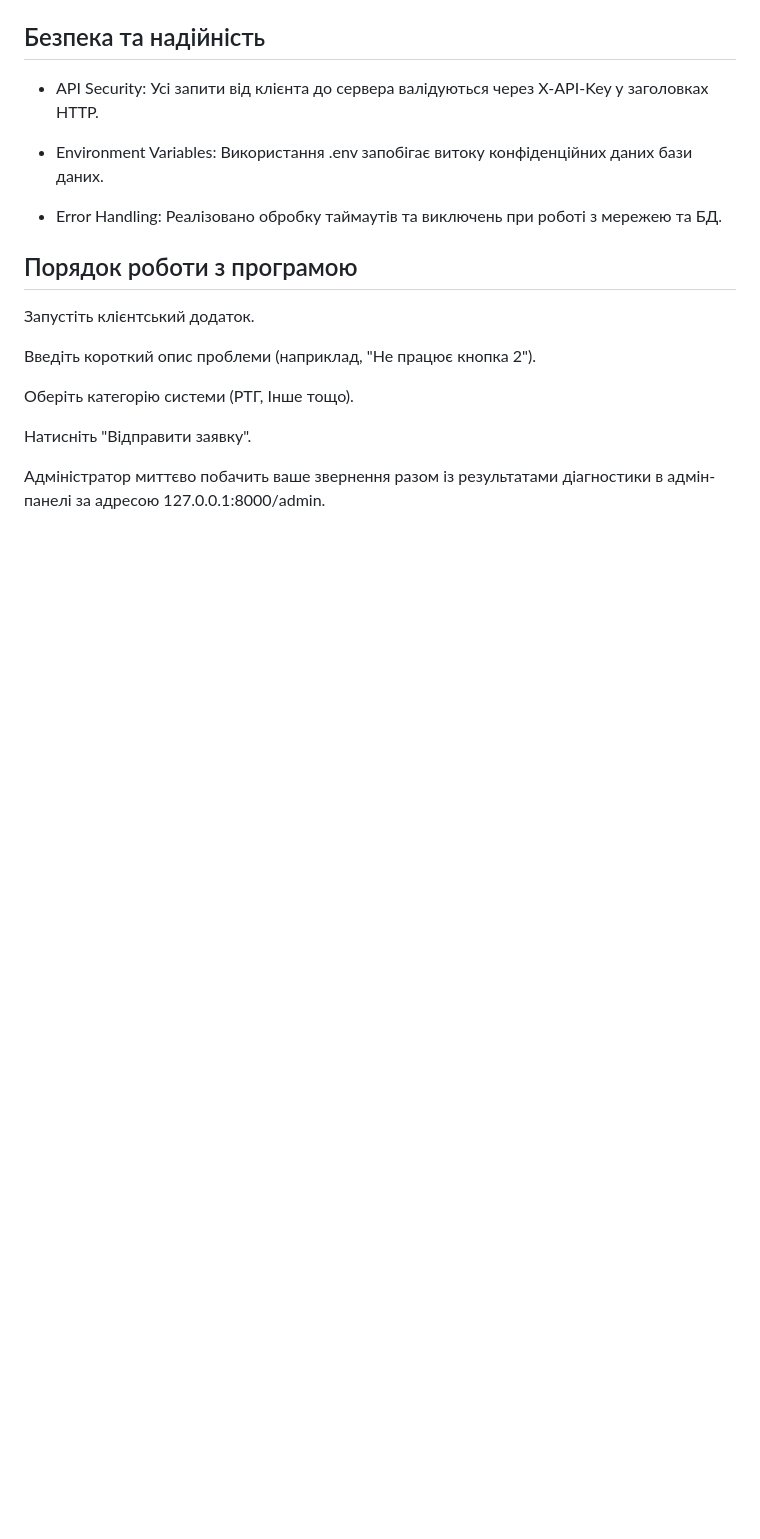
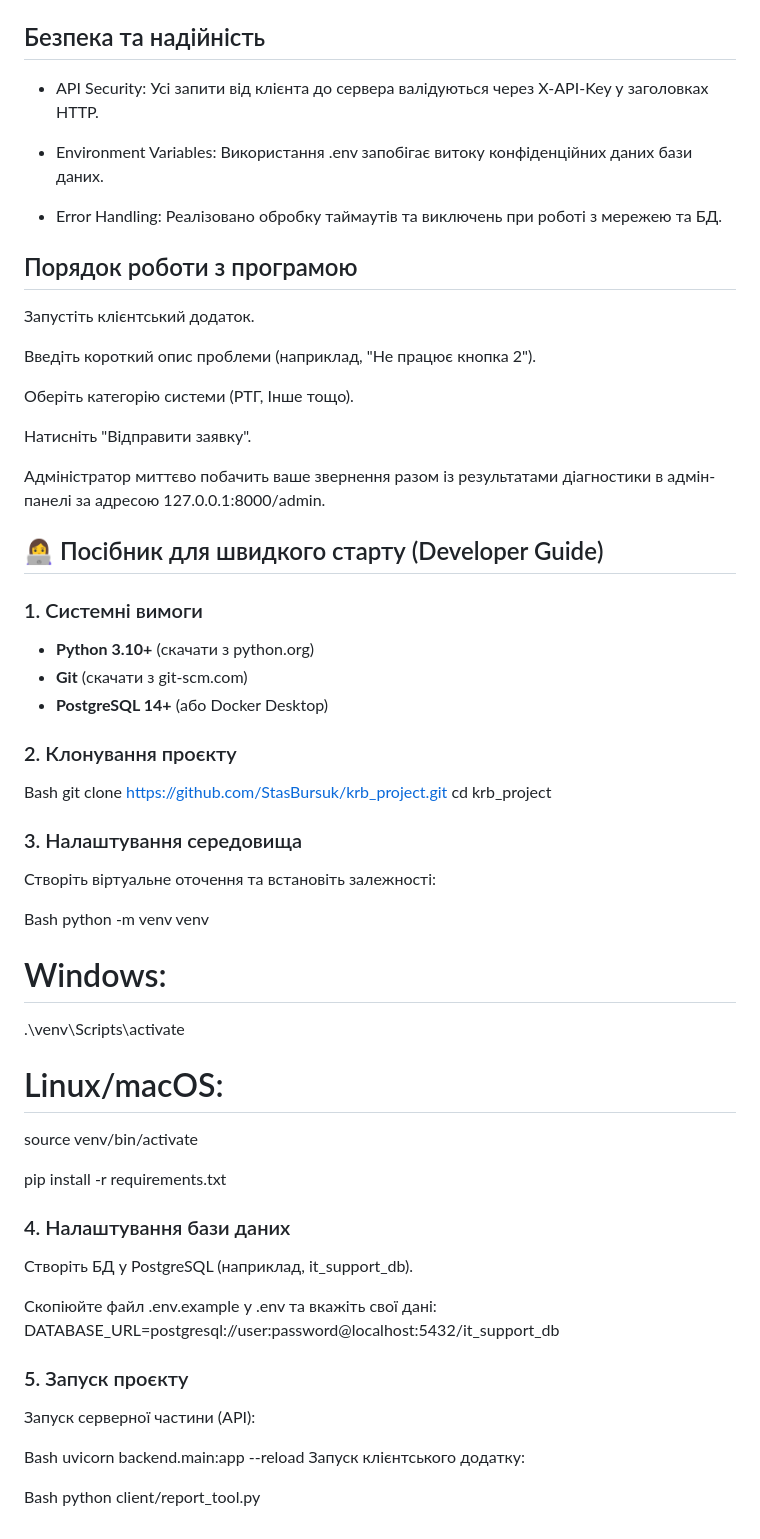
Before and after one commit to StasBursuk/krb_project, a Markdown page: README.md, the part around the change. Drawn GitHub-style; blank space fills up the shorter version.

Commit message:
docs: add developer setup guide to README

```diff
--- a/README.md
+++ b/README.md
@@ -44,3 +44,42 @@
 Натисніть "Відправити заявку".
 
 Адміністратор миттєво побачить ваше звернення разом із результатами діагностики в адмін-панелі за адресою 127.0.0.1:8000/admin.
+
+## 👩‍💻 Посібник для швидкого старту (Developer Guide)
+
+### 1. Системні вимоги
+* **Python 3.10+** (скачати з python.org)
+* **Git** (скачати з git-scm.com)
+* **PostgreSQL 14+** (або Docker Desktop)
+
+### 2. Клонування проєкту
+Bash
+git clone [https://github.com/StasBursuk/krb_project.git](https://github.com/StasBursuk/krb_project.git)
+cd krb_project
+
+### 3. Налаштування середовища
+Створіть віртуальне оточення та встановіть залежності:
+
+Bash
+python -m venv venv
+# Windows:
+.\venv\Scripts\activate
+# Linux/macOS:
+source venv/bin/activate
+
+pip install -r requirements.txt
+### 4. Налаштування бази даних
+Створіть БД у PostgreSQL (наприклад, it_support_db).
+
+Скопіюйте файл .env.example у .env та вкажіть свої дані:
+DATABASE_URL=postgresql://user:password@localhost:5432/it_support_db
+
+### 5. Запуск проєкту
+Запуск серверної частини (API):
+
+Bash
+uvicorn backend.main:app --reload
+Запуск клієнтського додатку:
+
+Bash
+python client/report_tool.py
```
